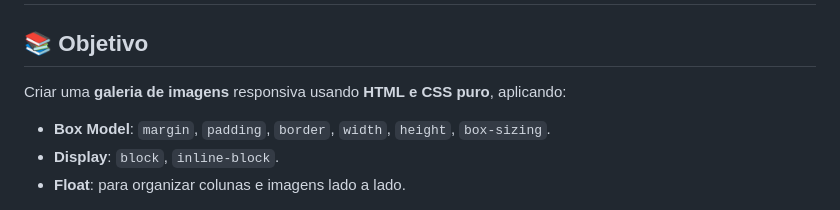
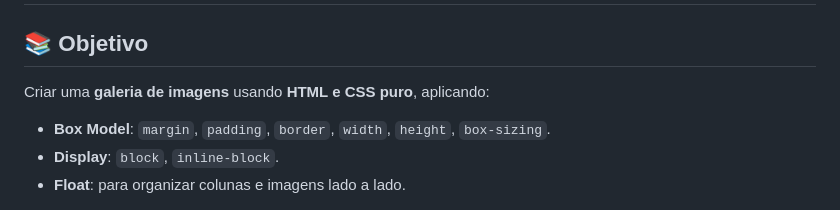
Before and after one commit to alessandrovitorio/exercicios-pw, a Markdown page: lista-6/lista-6.md, the part around the change. Rendered like a GitHub page.

Commit message:
corrigindo ex-2 lista -6

```diff
--- a/lista-6/lista-6.md
+++ b/lista-6/lista-6.md
@@ -37,7 +37,7 @@ Essa atividade é a oportunidade perfeita para você colocar em prática tudo o
 
 ## 📚 Objetivo
 
-Criar uma **galeria de imagens** responsiva usando **HTML e CSS puro**, aplicando:
+Criar uma **galeria de imagens** usando **HTML e CSS puro**, aplicando:
 
 * **Box Model**: `margin`, `padding`, `border`, `width`, `height`, `box-sizing`.
 * **Display**: `block`, `inline-block`.
```
